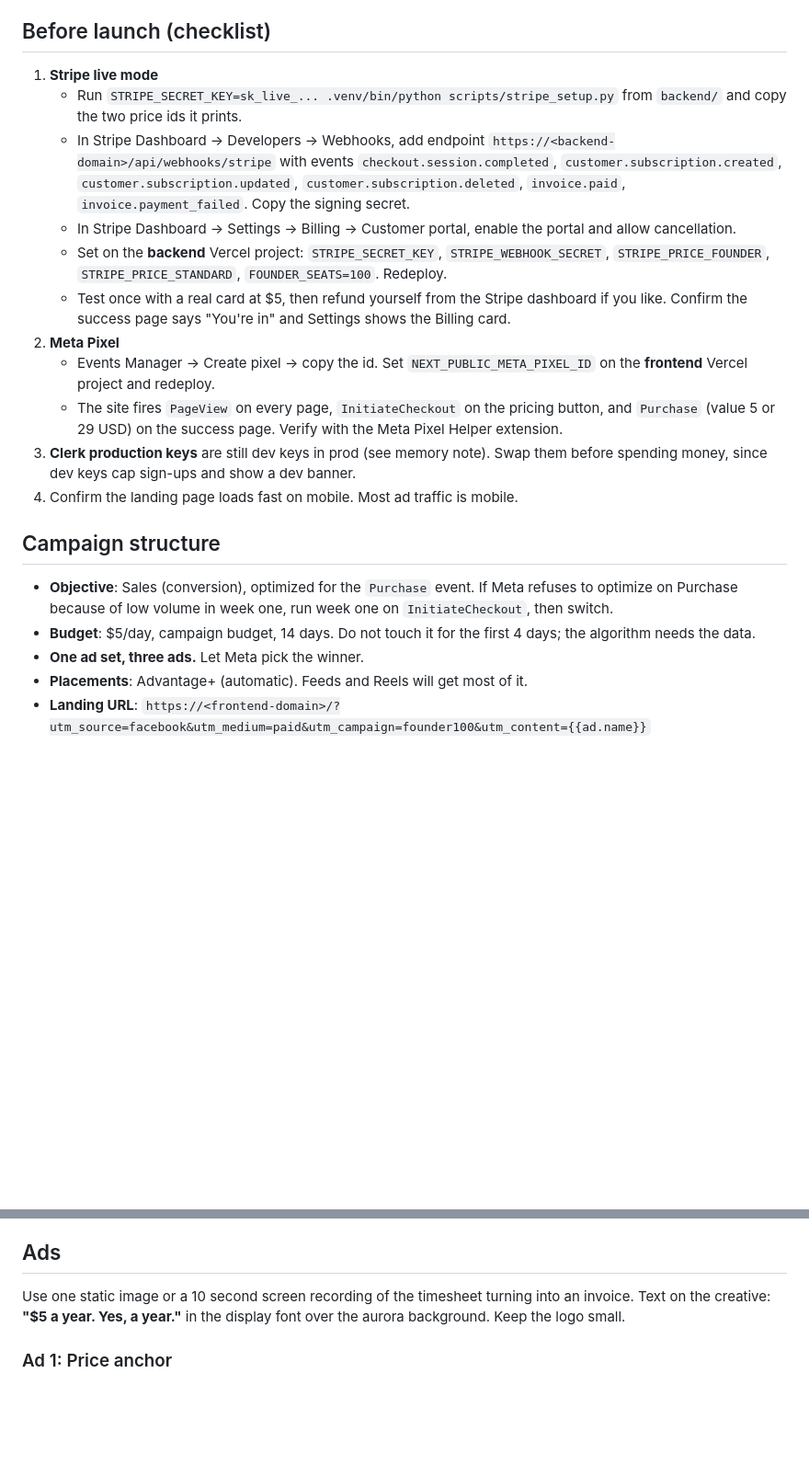
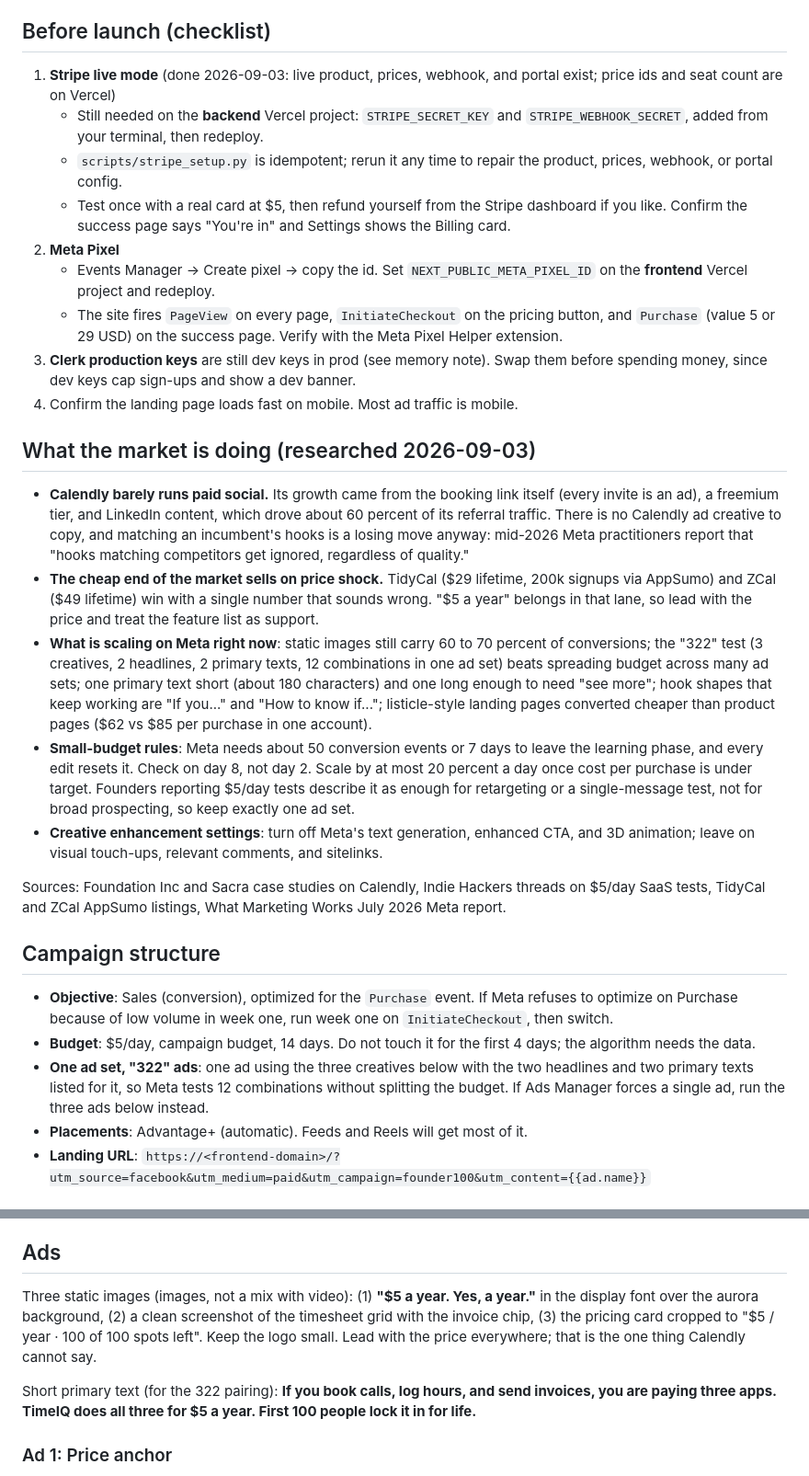
Before and after one commit to simsketch/timeiq, a Markdown page: docs/marketing/2026-09-facebook-founder-campaign.md, 2 parts joined by grey strips. Shown at 92% size. Drawn GitHub-style; blank space fills up the shorter version.

Commit message:
Add market research and 322 ad structure to the founder campaign brief
Claude-Session: https://claude.ai/code/session_016mgPtG2pNfB9qmSBF8jS9F

```diff
--- a/docs/marketing/2026-09-facebook-founder-campaign.md
+++ b/docs/marketing/2026-09-facebook-founder-campaign.md
@@ -4,11 +4,9 @@ Goal: find out whether strangers will pay for TimeIQ. Budget $5/day for 14 days
 
 ## Before launch (checklist)
 
-1. **Stripe live mode**
-   - Run `STRIPE_SECRET_KEY=sk_live_... .venv/bin/python scripts/stripe_setup.py` from `backend/` and copy the two price ids it prints.
-   - In Stripe Dashboard → Developers → Webhooks, add endpoint `https://<backend-domain>/api/webhooks/stripe` with events `checkout.session.completed`, `customer.subscription.created`, `customer.subscription.updated`, `customer.subscription.deleted`, `invoice.paid`, `invoice.payment_failed`. Copy the signing secret.
-   - In Stripe Dashboard → Settings → Billing → Customer portal, enable the portal and allow cancellation.
-   - Set on the **backend** Vercel project: `STRIPE_SECRET_KEY`, `STRIPE_WEBHOOK_SECRET`, `STRIPE_PRICE_FOUNDER`, `STRIPE_PRICE_STANDARD`, `FOUNDER_SEATS=100`. Redeploy.
+1. **Stripe live mode** (done 2026-09-03: live product, prices, webhook, and portal exist; price ids and seat count are on Vercel)
+   - Still needed on the **backend** Vercel project: `STRIPE_SECRET_KEY` and `STRIPE_WEBHOOK_SECRET`, added from your terminal, then redeploy.
+   - `scripts/stripe_setup.py` is idempotent; rerun it any time to repair the product, prices, webhook, or portal config.
    - Test once with a real card at $5, then refund yourself from the Stripe dashboard if you like. Confirm the success page says "You're in" and Settings shows the Billing card.
 2. **Meta Pixel**
    - Events Manager → Create pixel → copy the id. Set `NEXT_PUBLIC_META_PIXEL_ID` on the **frontend** Vercel project and redeploy.
@@ -16,11 +14,21 @@ Goal: find out whether strangers will pay for TimeIQ. Budget $5/day for 14 days
 3. **Clerk production keys** are still dev keys in prod (see memory note). Swap them before spending money, since dev keys cap sign-ups and show a dev banner.
 4. Confirm the landing page loads fast on mobile. Most ad traffic is mobile.
 
+## What the market is doing (researched 2026-09-03)
+
+- **Calendly barely runs paid social.** Its growth came from the booking link itself (every invite is an ad), a freemium tier, and LinkedIn content, which drove about 60 percent of its referral traffic. There is no Calendly ad creative to copy, and matching an incumbent's hooks is a losing move anyway: mid-2026 Meta practitioners report that "hooks matching competitors get ignored, regardless of quality."
+- **The cheap end of the market sells on price shock.** TidyCal ($29 lifetime, 200k signups via AppSumo) and ZCal ($49 lifetime) win with a single number that sounds wrong. "$5 a year" belongs in that lane, so lead with the price and treat the feature list as support.
+- **What is scaling on Meta right now**: static images still carry 60 to 70 percent of conversions; the "322" test (3 creatives, 2 headlines, 2 primary texts, 12 combinations in one ad set) beats spreading budget across many ad sets; one primary text short (about 180 characters) and one long enough to need "see more"; hook shapes that keep working are "If you..." and "How to know if..."; listicle-style landing pages converted cheaper than product pages ($62 vs $85 per purchase in one account).
+- **Small-budget rules**: Meta needs about 50 conversion events or 7 days to leave the learning phase, and every edit resets it. Check on day 8, not day 2. Scale by at most 20 percent a day once cost per purchase is under target. Founders reporting $5/day tests describe it as enough for retargeting or a single-message test, not for broad prospecting, so keep exactly one ad set.
+- **Creative enhancement settings**: turn off Meta's text generation, enhanced CTA, and 3D animation; leave on visual touch-ups, relevant comments, and sitelinks.
+
+Sources: Foundation Inc and Sacra case studies on Calendly, Indie Hackers threads on $5/day SaaS tests, TidyCal and ZCal AppSumo listings, What Marketing Works July 2026 Meta report.
+
 ## Campaign structure
 
 - **Objective**: Sales (conversion), optimized for the `Purchase` event. If Meta refuses to optimize on Purchase because of low volume in week one, run week one on `InitiateCheckout`, then switch.
 - **Budget**: $5/day, campaign budget, 14 days. Do not touch it for the first 4 days; the algorithm needs the data.
-- **One ad set, three ads.** Let Meta pick the winner.
+- **One ad set, "322" ads**: one ad using the three creatives below with the two headlines and two primary texts listed for it, so Meta tests 12 combinations without splitting the budget. If Ads Manager forces a single ad, run the three ads below instead.
 - **Placements**: Advantage+ (automatic). Feeds and Reels will get most of it.
 - **Landing URL**: `https://<frontend-domain>/?utm_source=facebook&utm_medium=paid&utm_campaign=founder100&utm_content={{ad.name}}`
 
@@ -35,7 +43,9 @@ Pick one and keep it broad. Small budgets do badly with narrow targeting.
 
 ## Ads
 
-Use one static image or a 10 second screen recording of the timesheet turning into an invoice. Text on the creative: **"$5 a year. Yes, a year."** in the display font over the aurora background. Keep the logo small.
+Three static images (images, not a mix with video): (1) **"$5 a year. Yes, a year."** in the display font over the aurora background, (2) a clean screenshot of the timesheet grid with the invoice chip, (3) the pricing card cropped to "$5 / year · 100 of 100 spots left". Keep the logo small. Lead with the price everywhere; that is the one thing Calendly cannot say.
+
+Short primary text (for the 322 pairing): **If you book calls, log hours, and send invoices, you are paying three apps. TimeIQ does all three for $5 a year. First 100 people lock it in for life.**
 
 ### Ad 1: Price anchor
 
```
